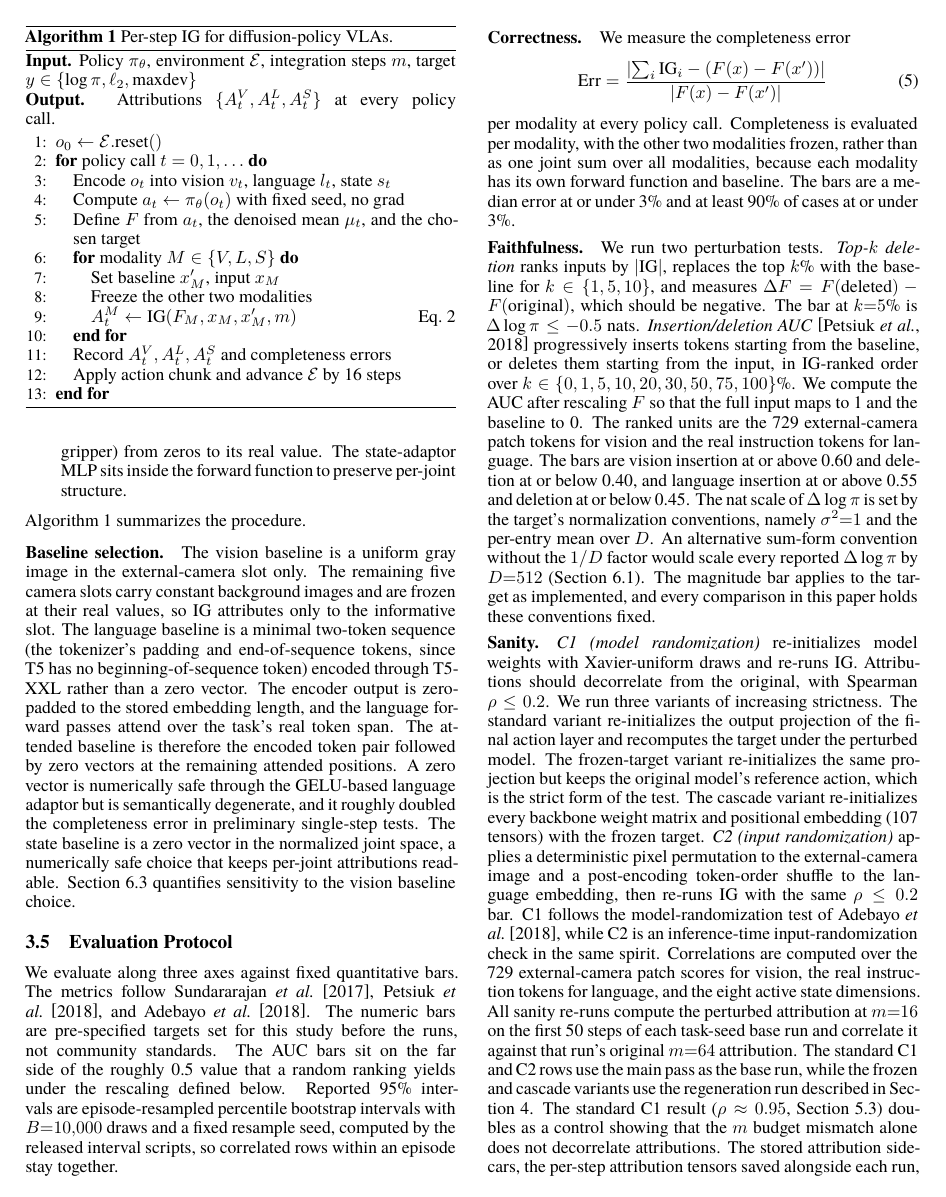
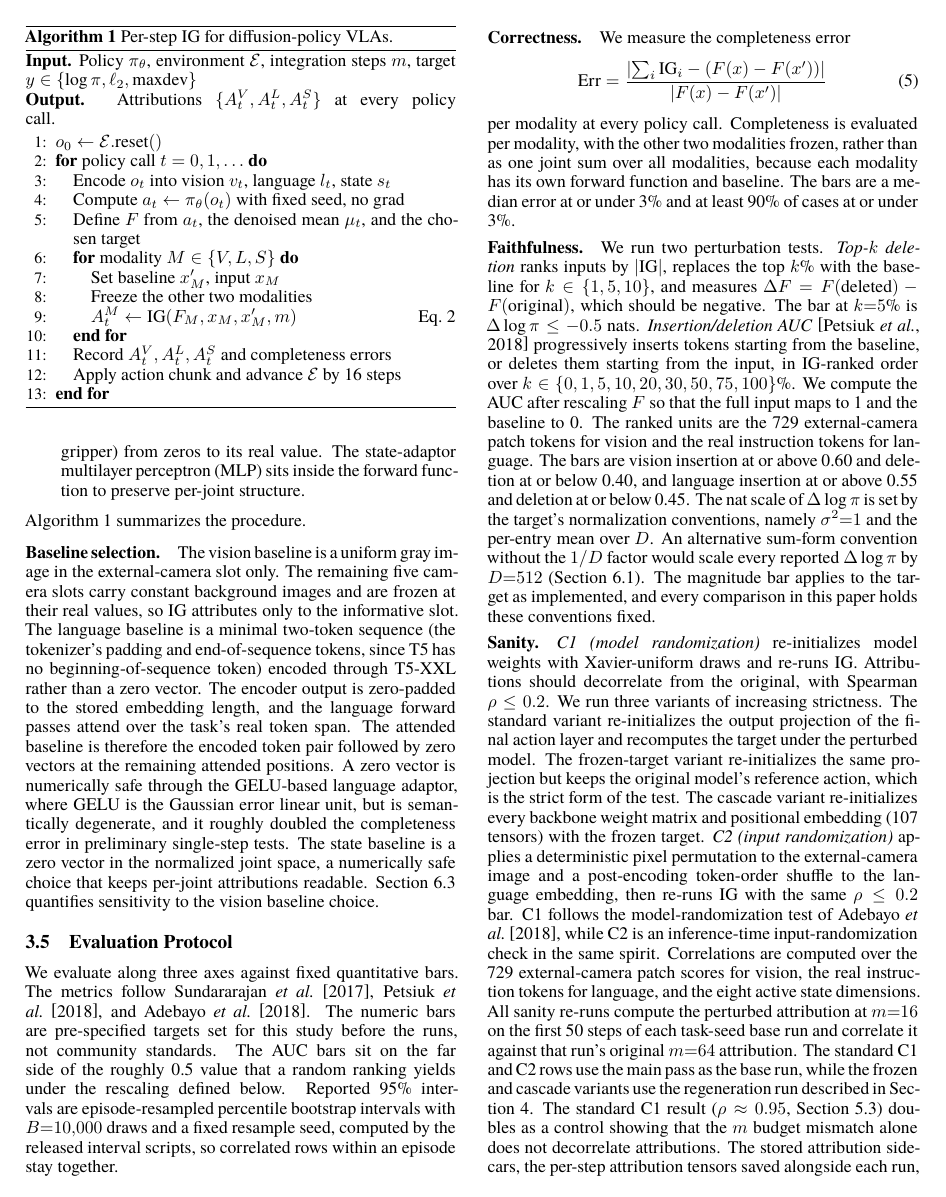
Before and after one commit to itscool2b/ig-work-2026, a LaTeX paper (paper/paper.tex): page 4 of 15. The pictures show the PDF file paper/paper.pdf that the author committed with the source.

Commit message:
Propagate post-audit licensing and paper polish from private (73c1080/81a4658): extend the third-party-photo carve-out in NOTICE and README to the three Month 2 overlay PNGs (output/ig_resnet50.png, ig_vit.png, ig_llava.png), expand six acronyms at first use and close mis- hyphenation in paper.tex, rebuild paper.pdf (15pp), add the run_full_pass append warning to run_all.sh, note bitsandbytes/accelerate scope in requirements, bump CITATION to 1.0.2. Notes and report stay private-excluded.

```diff
--- a/paper/paper.tex
+++ b/paper/paper.tex
@@ -242,7 +242,7 @@ At each policy call we compute three independent attributions through modality-s
 \begin{itemize}
 \item \textbf{Vision.} Freeze language and state and interpolate the adapted image tokens from the baseline to the real observation.
 \item \textbf{Language.} Freeze vision and state and interpolate the adapted language tokens from a minimal two-token baseline encoded through T5-XXL to the real instruction embedding.
-\item \textbf{State.} Freeze vision and language and interpolate the 128-dimensional unified state vector (eight active dimensions for the Franka arm, namely seven joints plus the gripper) from zeros to its real value. The state-adaptor MLP sits inside the forward function to preserve per-joint structure.
+\item \textbf{State.} Freeze vision and language and interpolate the 128-dimensional unified state vector (eight active dimensions for the Franka arm, namely seven joints plus the gripper) from zeros to its real value. The state-adaptor multilayer perceptron (MLP) sits inside the forward function to preserve per-joint structure.
 \end{itemize}
 Algorithm~\ref{alg:perstep} summarizes the procedure.
 
@@ -274,7 +274,7 @@ The remaining five camera slots carry constant background images and are frozen
 The language baseline is a minimal two-token sequence (the tokenizer's padding and end-of-sequence tokens, since T5 has no beginning-of-sequence token) encoded through T5-XXL rather than a zero vector.
 The encoder output is zero-padded to the stored embedding length, and the language forward passes attend over the task's real token span.
 The attended baseline is therefore the encoded token pair followed by zero vectors at the remaining attended positions.
-A zero vector is numerically safe through the GELU-based language adaptor but is semantically degenerate, and it roughly doubled the completeness error in preliminary single-step tests.
+A zero vector is numerically safe through the GELU-based language adaptor, where GELU is the Gaussian error linear unit, but is semantically degenerate, and it roughly doubled the completeness error in preliminary single-step tests.
 The state baseline is a zero vector in the normalized joint space, a numerically safe choice that keeps per-joint attributions readable.
 Section~\ref{sec:anchoring} quantifies sensitivity to the vision baseline choice.
 
@@ -343,11 +343,11 @@ A Month 5 reproduction run of the same checkpoint and seeds with real T5-XXL emb
 Its vision faithfulness medians fall inside the episode bootstrap intervals of the committed run (insertion 0.919 against 0.926 and deletion 0.264 against 0.248).
 
 \paragraph{Tasks.}
-We evaluate on four ManiSkill3~\cite{tao2024maniskill3} manipulation tasks with a simulated Franka Panda 7-DoF arm.
+We evaluate on four ManiSkill3~\cite{tao2024maniskill3} manipulation tasks with a simulated Franka Panda seven-degree-of-freedom (7-DoF) arm.
 PickCube-v1 grasps a cube and lifts it to a target.
 StackCube-v1 stacks a red cube on a green cube.
 PegInsertionSide-v1 inserts a peg into a hole from the side.
-PickSingleYCB-v1 grasps a YCB object.
+PickSingleYCB-v1 grasps a Yale-CMU-Berkeley (YCB) object.
 Each task is conditioned on a natural-language instruction encoded offline through T5-XXL.
 Tables abbreviate PegInsertionSide-v1 and PickSingleYCB-v1 as PegInsertion and PickYCB.
 We record five protocol deviations up front.
@@ -562,7 +562,7 @@ Language rankings survive even full-backbone randomization at $\rho = 0.910$, so
 
 An annotation pipeline tags 16 representative steps (2 successes from the 1B run and 14 failures from 170M across all four tasks) into five categories.
 The categories are assigned algorithmically from the per-modality completeness signature of each row.
-They are vision mis-focus, language mis-grounding, state misreading, delayed credit, and success-well-grounded.
+They are vision misfocus, language misgrounding, state misreading, delayed credit, and success-well-grounded.
 The selection is stratified, with representative rows per category and task, so it catalogs the failure modes the signatures can distinguish rather than measuring their prevalence.
 The overlay grid and the annotation set both deviate from the original protocol's two-successes-per-task composition, which the 1-in-400 success rate makes unsatisfiable.
 In total the overlay pipeline emitted 3{,}881 PNG artifacts (per-step overlays, token bars, episode summaries, and combined three-panel figures) across the full pass.
```
Also changed, not shown: requirements.txt (+4 -2 lines), README.md, paper/paper.pdf, paper/paper.tex (8 more changed lines), 3 other files.
